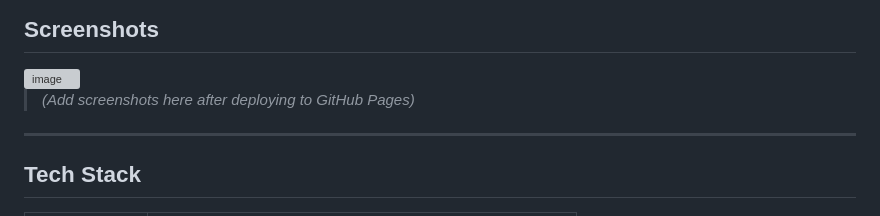
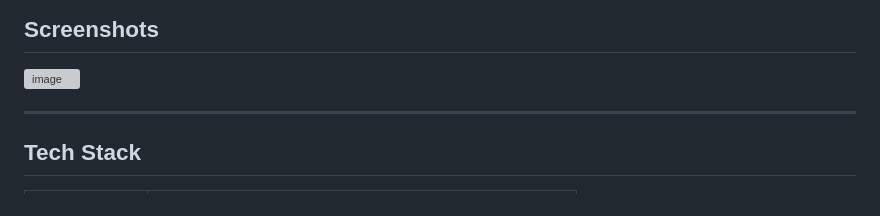
Before and after one commit to snekyninja/techdesk-pro, a Markdown page: README.md, the part around the change. Rendered like a GitHub page; grey boxes are pictures that could not be loaded.

Commit message:
Update README to remove screenshot placeholder
Removed placeholder text for screenshots section in README.

```diff
--- a/README.md
+++ b/README.md
@@ -72,7 +72,7 @@ This project was built to demonstrate:
 ## Screenshots
 <img width="1862" height="888" alt="image" src="https://github.com/user-attachments/assets/0769826b-7e5b-4b72-841a-3fc587d3a401" />
 
-> *(Add screenshots here after deploying to GitHub Pages)*
+>
 
 ---
 
```
